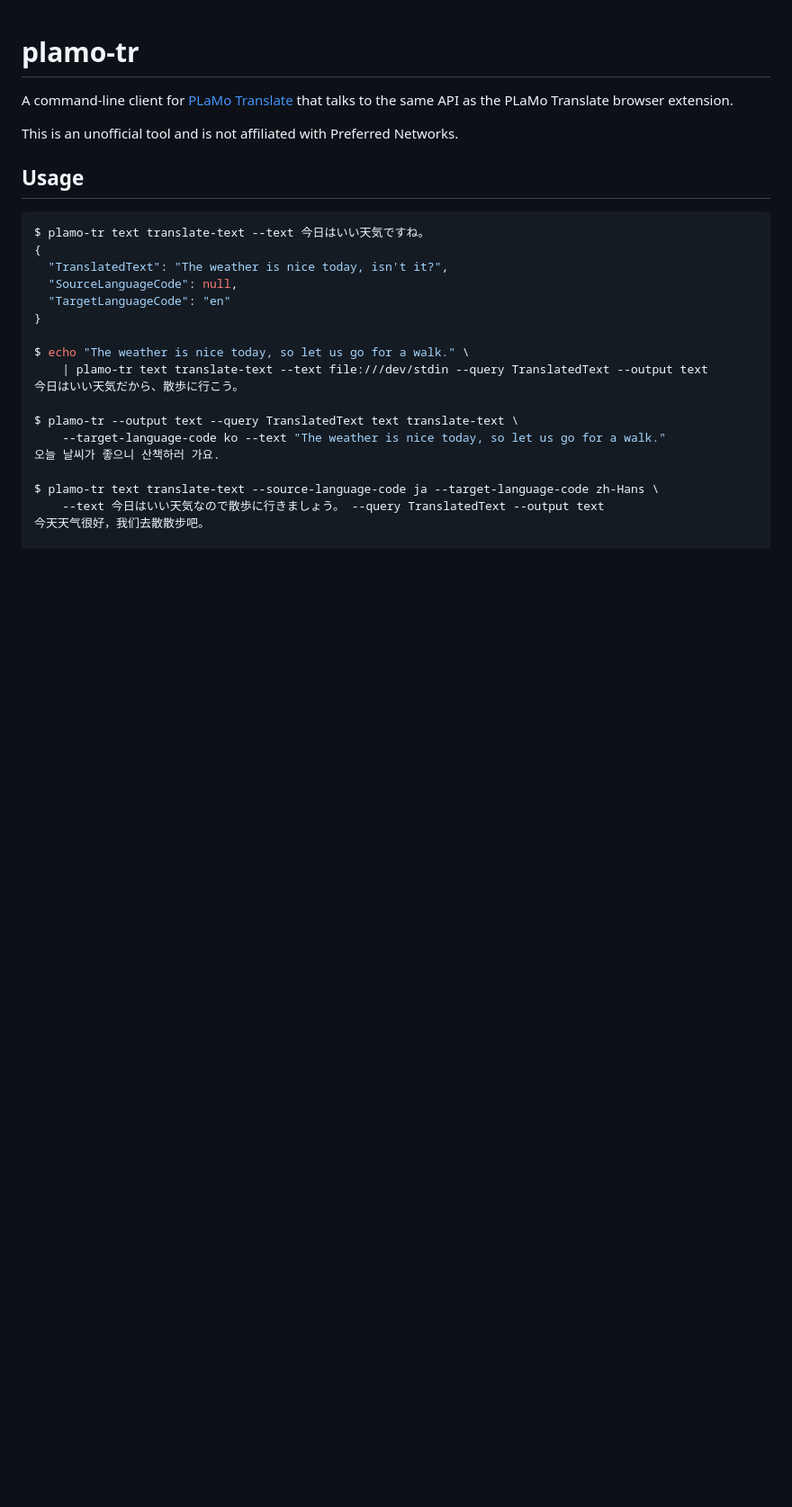
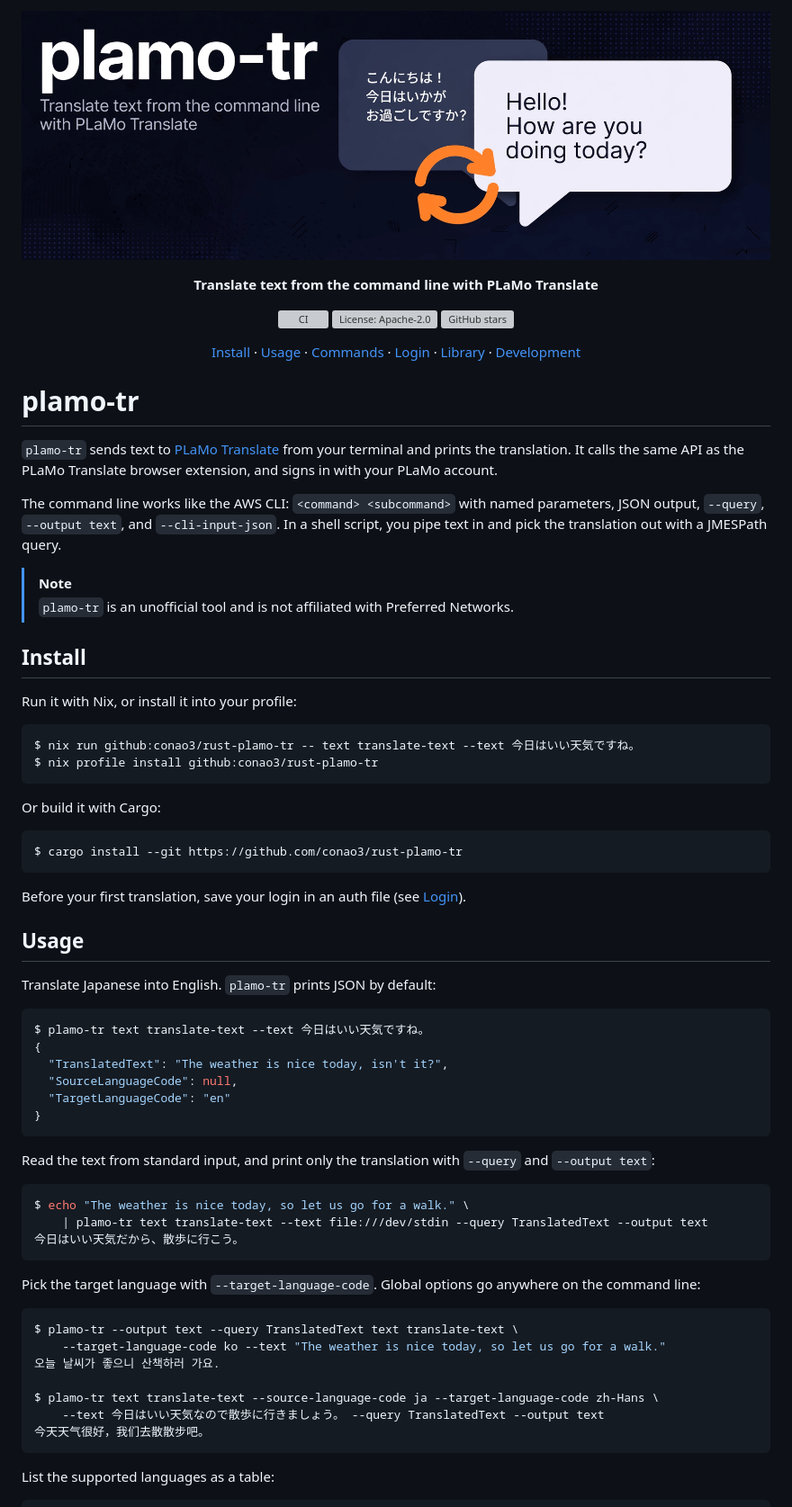
Before and after one commit to conao3/rust-plamo-tr, a Markdown page: README.md, the part around one of its changes. Shown at 90% size. GitHub-like rendering; pictures changed too: docs/assets/banner.png (added); blank space fills up the shorter version; grey boxes are pictures that could not be loaded.

Commit message:
Open the README with a banner, badges, and section links, and split the command reference into sections

````diff
--- a/README.md
+++ b/README.md
@@ -1,10 +1,53 @@
+<p align="center">
+  <img src="docs/assets/banner.png" alt="plamo-tr" width="880">
+</p>
+
+<p align="center"><strong>Translate text from the command line with PLaMo Translate</strong></p>
+
+<p align="center">
+  <a href="https://github.com/conao3/rust-plamo-tr/actions/workflows/ci.yml"><img src="https://github.com/conao3/rust-plamo-tr/actions/workflows/ci.yml/badge.svg?branch=master" alt="CI"></a>
+  <a href="LICENSE"><img src="https://img.shields.io/github/license/conao3/rust-plamo-tr" alt="License: Apache-2.0"></a>
+  <a href="https://github.com/conao3/rust-plamo-tr/stargazers"><img src="https://img.shields.io/github/stars/conao3/rust-plamo-tr?style=flat" alt="GitHub stars"></a>
+</p>
+
+<p align="center">
+  <a href="#install">Install</a> ·
+  <a href="#usage">Usage</a> ·
+  <a href="#commands">Commands</a> ·
+  <a href="#login">Login</a> ·
+  <a href="#library">Library</a> ·
+  <a href="#development">Development</a>
+</p>
+
 # plamo-tr
 
-A command-line client for [PLaMo Translate](https://translate.preferredai.jp/) that talks to the same API as the PLaMo Translate browser extension.
+`plamo-tr` sends text to [PLaMo Translate](https://translate.preferredai.jp/) from your terminal and prints the translation. It calls the same API as the PLaMo Translate browser extension, and signs in with your PLaMo account.
 
-This is an unofficial tool and is not affiliated with Preferred Networks.
+The command line works like the AWS CLI: `<command> <subcommand>` with named parameters, JSON output, `--query`, `--output text`, and `--cli-input-json`. In a shell script, you pipe text in and pick the translation out with a JMESPath query.
+
+> [!NOTE]
+> `plamo-tr` is an unofficial tool and is not affiliated with Preferred Networks.
+
+## Install
+
+Run it with Nix, or install it into your profile:
+
+```console
+$ nix run github:conao3/rust-plamo-tr -- text translate-text --text 今日はいい天気ですね。
+$ nix profile install github:conao3/rust-plamo-tr
+```
+
+Or build it with Cargo:
+
+```console
+$ cargo install --git https://github.com/conao3/rust-plamo-tr
+```
+
+Before your first translation, save your login in an auth file (see [Login](#login)).
 
 ## Usage
+
+Translate Japanese into English. `plamo-tr` prints JSON by default:
 
 ```console
 $ plamo-tr text translate-text --text 今日はいい天気ですね。
@@ -13,11 +56,19 @@ $ plamo-tr text translate-text --text 今日はいい天気ですね。
   "SourceLanguageCode": null,
   "TargetLanguageCode": "en"
 }
+```
 
+Read the text from standard input, and print only the translation with `--query` and `--output text`:
+
+```console
 $ echo "The weather is nice today, so let us go for a walk." \
     | plamo-tr text translate-text --text file:///dev/stdin --query TranslatedText --output text
 今日はいい天気だから、散歩に行こう。
+```
 
+Pick the target language with `--target-language-code`. Global options go anywhere on the command line:
+
+```console
 $ plamo-tr --output text --query TranslatedText text translate-text \
     --target-language-code ko --text "The weather is nice today, so let us go for a walk."
 오늘 날씨가 좋으니 산책하러 가요.
@@ -25,7 +76,11 @@ $ plamo-tr --output text --query TranslatedText text translate-text \
 $ plamo-tr text translate-text --source-language-code ja --target-language-code zh-Hans \
     --text 今日はいい天気なので散歩に行きましょう。 --query TranslatedText --output text
 今天天气很好，我们去散散步吧。
+```
 
+List the supported languages as a table:
+
+```console
 $ plamo-tr language list-languages --output table --query 'Languages[:2]'
 +--------------+--------------+
 | LanguageCode | LanguageName |
````
Also changed, not shown: other parts of README.md (+22 -26 lines).
